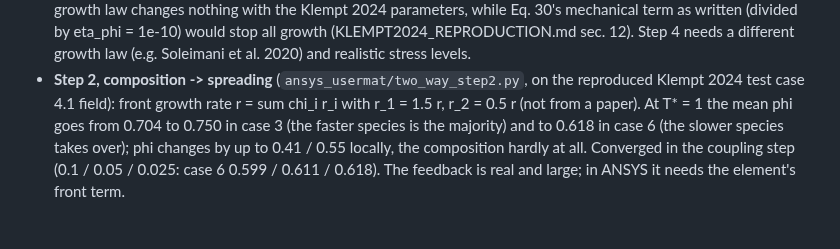
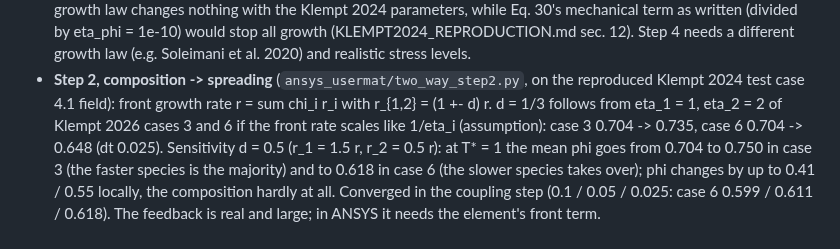
Before and after one commit to keisuke58/pde-fem-biofilm, a Markdown page: ROADMAP_TWO_WAY.md, the part around the change. Drawn GitHub-style; blank space fills up the shorter version.

```diff
--- a/ROADMAP_TWO_WAY.md
+++ b/ROADMAP_TWO_WAY.md
@@ -70,7 +70,10 @@ with a consumption strong enough for c to drop across the seed.
   realistic stress levels.
 - **Step 2, composition -> spreading** (`ansys_usermat/two_way_step2.py`, on the
   reproduced Klempt 2024 test case 4.1 field): front growth rate
-  r = sum chi_i r_i with r_1 = 1.5 r, r_2 = 0.5 r (not from a paper). At T* = 1
+  r = sum chi_i r_i with r_{1,2} = (1 +- d) r. d = 1/3 follows from eta_1 = 1,
+  eta_2 = 2 of Klempt 2026 cases 3 and 6 if the front rate scales like 1/eta_i
+  (assumption): case 3 0.704 -> 0.735, case 6 0.704 -> 0.648 (dt 0.025).
+  Sensitivity d = 0.5 (r_1 = 1.5 r, r_2 = 0.5 r): at T* = 1
   the mean phi goes from 0.704 to 0.750 in case 3 (the faster species is the
   majority) and to 0.618 in case 6 (the slower species takes over); phi changes
   by up to 0.41 / 0.55 locally, the composition hardly at all. Converged in the
```
Also changed, not shown: assets/fig_two_way_step2_thesis.png, 2 other files.
